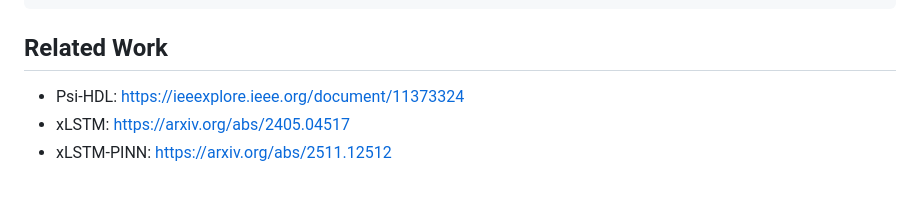
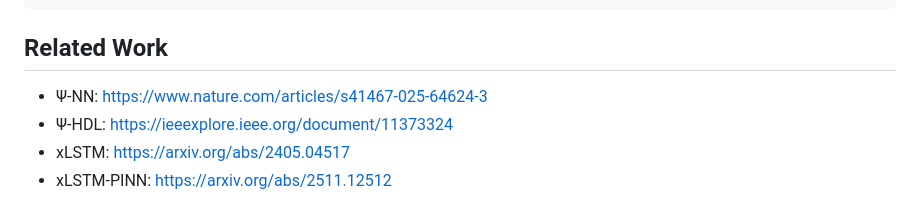
Before and after one commit to jurjsorinliviu/Psi-xLSTM, a Markdown page: README.md, the part around the change. GitHub-like rendering.

Commit message:
Add Ψ-NN reference to related work section
Updated related work section with new reference.

````diff
--- a/README.md
+++ b/README.md
@@ -201,8 +201,8 @@ If you use this code in your research, please cite:
 ```
 
 ## Related Work
-
-- Psi-HDL: https://ieeexplore.ieee.org/document/11373324
+- Ψ-NN: https://www.nature.com/articles/s41467-025-64624-3
+- Ψ-HDL: https://ieeexplore.ieee.org/document/11373324
 - xLSTM: https://arxiv.org/abs/2405.04517
 - xLSTM-PINN: https://arxiv.org/abs/2511.12512
 
````
